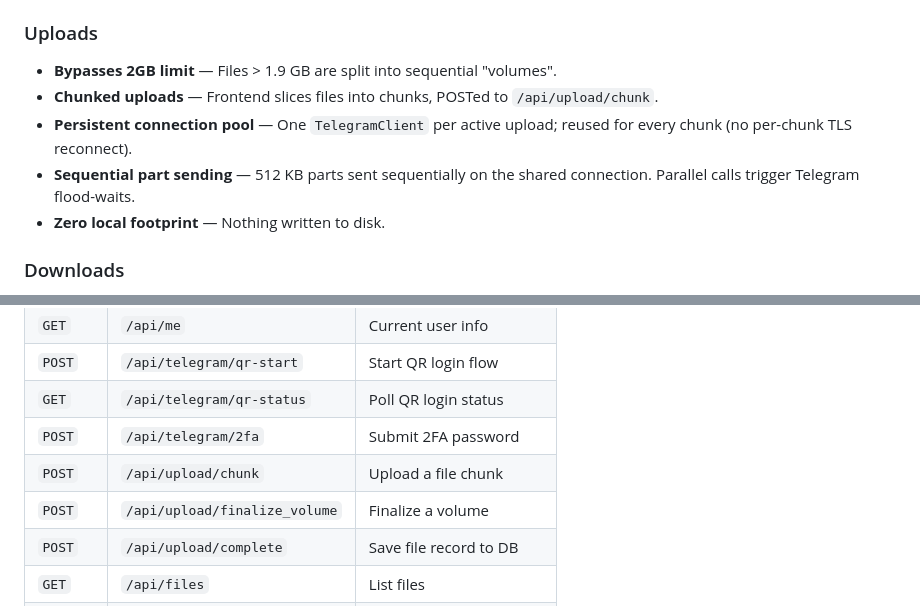
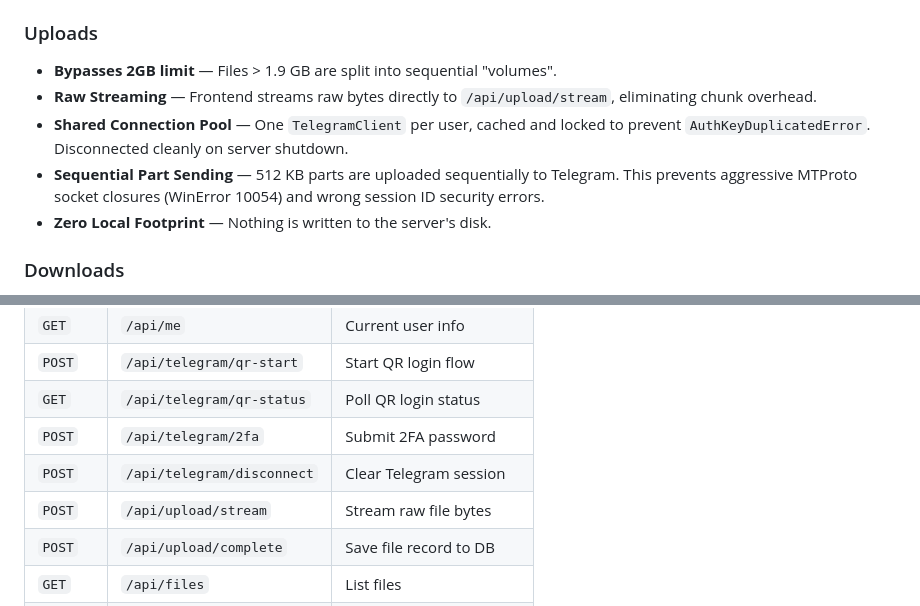
Before and after one commit to anuragkrgupta/cloud-server, a Markdown page: README.md, 2 parts joined by grey strips. Rendered like a GitHub page.

Commit message:
Update README and brain.md to enhance upload flow details and connection management explanations

```diff
--- a/README.md
+++ b/README.md
@@ -14,10 +14,10 @@ Files of any size are supported by automatically chunking, streaming, and reasse
 
 ### Uploads
 - **Bypasses 2GB limit** — Files > 1.9 GB are split into sequential "volumes".
-- **Chunked uploads** — Frontend slices files into chunks, POSTed to `/api/upload/chunk`.
-- **Persistent connection pool** — One `TelegramClient` per active upload; reused for every chunk (no per-chunk TLS reconnect).
-- **Sequential part sending** — 512 KB parts sent sequentially on the shared connection. Parallel calls trigger Telegram flood-waits.
-- **Zero local footprint** — Nothing written to disk.
+- **Raw Streaming** — Frontend streams raw bytes directly to `/api/upload/stream`, eliminating chunk overhead.
+- **Shared Connection Pool** — One `TelegramClient` per user, cached and locked to prevent `AuthKeyDuplicatedError`. Disconnected cleanly on server shutdown.
+- **Sequential Part Sending** — 512 KB parts are uploaded sequentially to Telegram. This prevents aggressive MTProto socket closures (WinError 10054) and wrong session ID security errors.
+- **Zero Local Footprint** — Nothing is written to the server's disk.
 
 ### Downloads
 - **Single-connection streaming** — `iter_download` streams directly to the HTTP response.
@@ -133,8 +133,8 @@ Open your browser and navigate to:
 | `POST` | `/api/telegram/qr-start` | Start QR login flow |
 | `GET` | `/api/telegram/qr-status` | Poll QR login status |
 | `POST` | `/api/telegram/2fa` | Submit 2FA password |
-| `POST` | `/api/upload/chunk` | Upload a file chunk |
-| `POST` | `/api/upload/finalize_volume` | Finalize a volume |
+| `POST` | `/api/telegram/disconnect` | Clear Telegram session |
+| `POST` | `/api/upload/stream` | Stream raw file bytes |
 | `POST` | `/api/upload/complete` | Save file record to DB |
 | `GET` | `/api/files` | List files |
 | `GET` | `/api/download/{file_id}` | Stream download |
```
Also changed, not shown: brain.md (+14 -11 lines).
